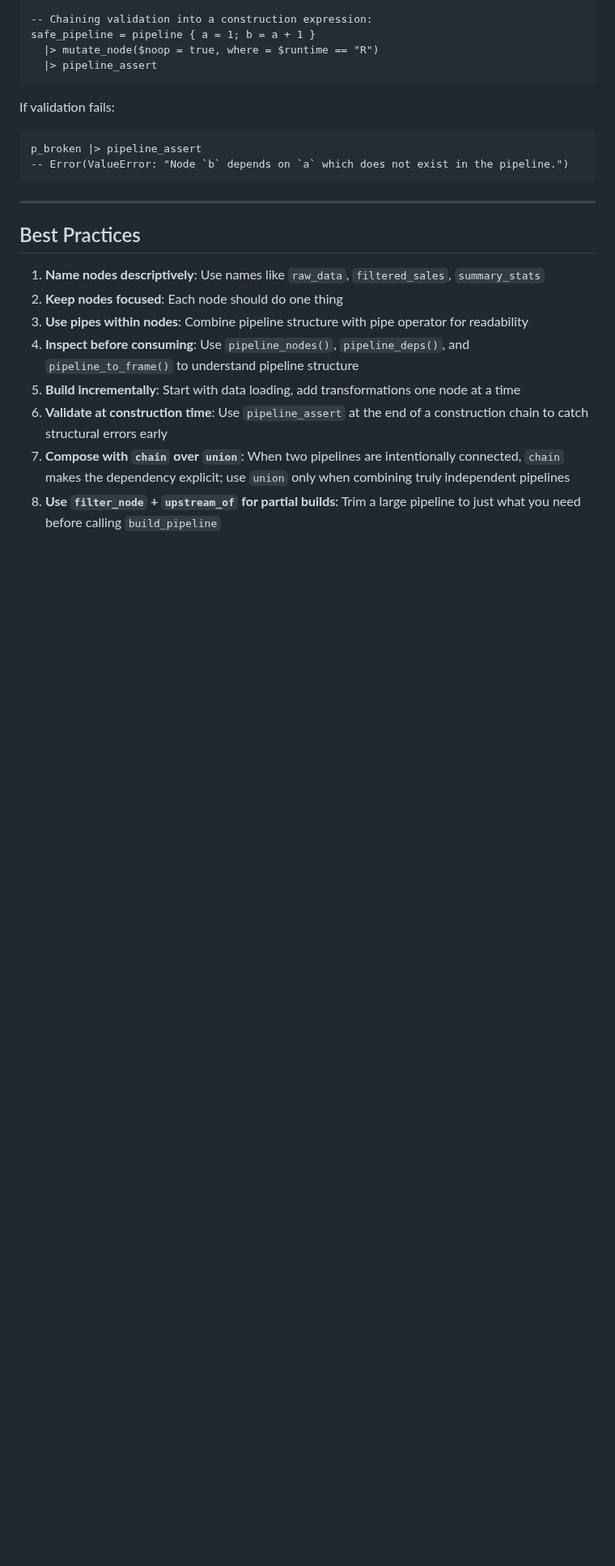
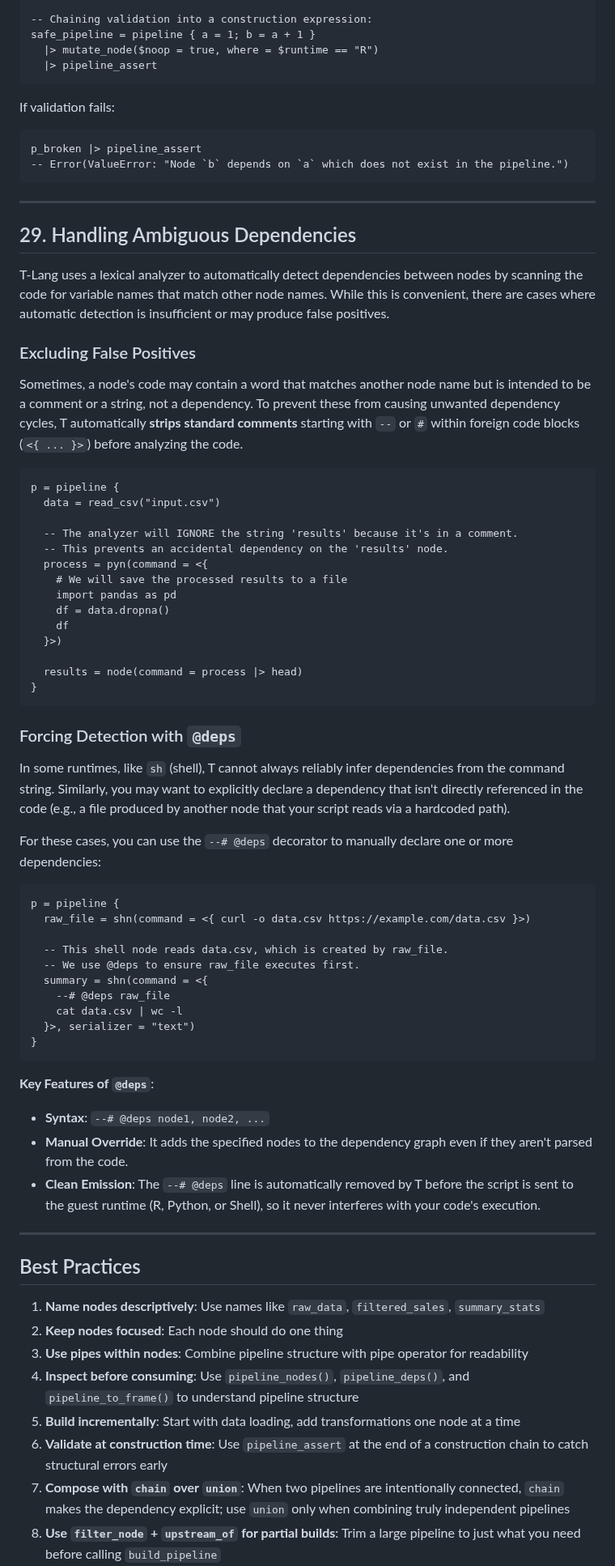
Before and after one commit to b-rodrigues/tlang, a Markdown page: docs/pipeline_tutorial.md, the part around the change. Shown at 81% size. Rendered like a GitHub page; blank space fills up the shorter version.

Commit message:
handling ambiguous deps

````diff
--- a/docs/pipeline_tutorial.md
+++ b/docs/pipeline_tutorial.md
@@ -1192,6 +1192,57 @@ p_broken |> pipeline_assert
 
 ---
 
+## 29. Handling Ambiguous Dependencies
+
+T-Lang uses a lexical analyzer to automatically detect dependencies between nodes by scanning the code for variable names that match other node names. While this is convenient, there are cases where automatic detection is insufficient or may produce false positives.
+
+### Excluding False Positives
+
+Sometimes, a node's code may contain a word that matches another node name but is intended to be a comment or a string, not a dependency. To prevent these from causing unwanted dependency cycles, T automatically **strips standard comments** starting with `--` or `#` within foreign code blocks (`<{ ... }>`) before analyzing the code.
+
+```t
+p = pipeline {
+  data = read_csv("input.csv")
+
+  -- The analyzer will IGNORE the string 'results' because it's in a comment.
+  -- This prevents an accidental dependency on the 'results' node.
+  process = pyn(command = <{
+    # We will save the processed results to a file
+    import pandas as pd
+    df = data.dropna()
+    df
+  }>)
+
+  results = node(command = process |> head)
+}
+```
+
+### Forcing Detection with `@deps`
+
+In some runtimes, like `sh` (shell), T cannot always reliably infer dependencies from the command string. Similarly, you may want to explicitly declare a dependency that isn't directly referenced in the code (e.g., a file produced by another node that your script reads via a hardcoded path).
+
+For these cases, you can use the `--# @deps` decorator to manually declare one or more dependencies:
+
+```t
+p = pipeline {
+  raw_file = shn(command = <{ curl -o data.csv https://example.com/data.csv }>)
+
+  -- This shell node reads data.csv, which is created by raw_file.
+  -- We use @deps to ensure raw_file executes first.
+  summary = shn(command = <{
+    --# @deps raw_file
+    cat data.csv | wc -l
+  }>, serializer = "text")
+}
+```
+
+**Key Features of `@deps`**:
+- **Syntax**: `--# @deps node1, node2, ...`
+- **Manual Override**: It adds the specified nodes to the dependency graph even if they aren't parsed from the code.
+- **Clean Emission**: The `--# @deps` line is automatically removed by T before the script is sent to the guest runtime (R, Python, or Shell), so it never interferes with your code's execution.
+
+---
+
 ## Best Practices
 
 1. **Name nodes descriptively**: Use names like `raw_data`, `filtered_sales`, `summary_stats`
````
